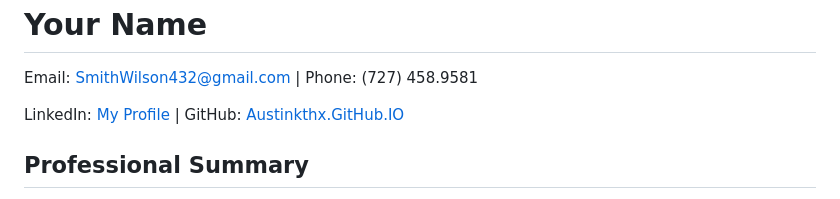
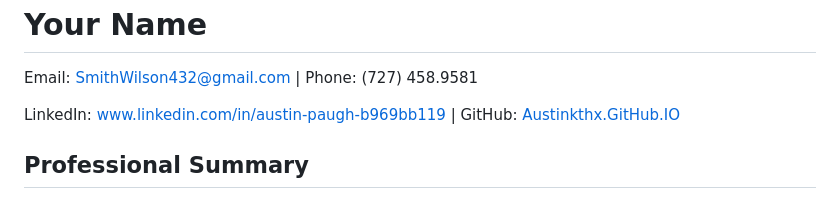
Before and after one commit to Austinkthx/Austinkthx.github.io, a Markdown page: README.md, the part around the change. Rendered like a GitHub page.

```diff
--- a/README.md
+++ b/README.md
@@ -61,7 +61,7 @@
             Email: <a href="mailto:SmithWilson432@gmail.com">SmithWilson432@gmail.com</a> | Phone: (727) 458.9581
         </p>
         <p>
-            LinkedIn: <a href="www.linkedin.com/in/austin-paugh-b969bb119">My Profile</a> | GitHub: <a href="https://austinkthx.github.io">Austinkthx.GitHub.IO</a>
+            LinkedIn: <a href="www.linkedin.com/in/austin-paugh-b969bb119">www.linkedin.com/in/austin-paugh-b969bb119</a> | GitHub: <a href="https://austinkthx.github.io">Austinkthx.GitHub.IO</a>
         </p>
     </header>
     <main>
```
